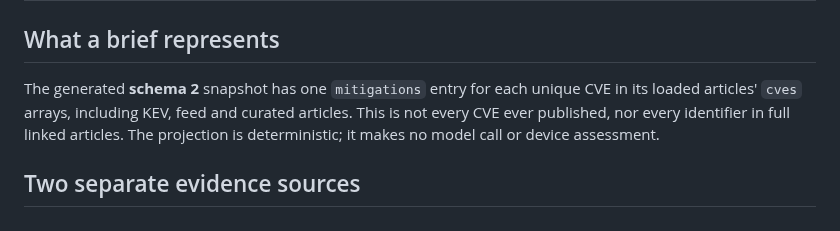
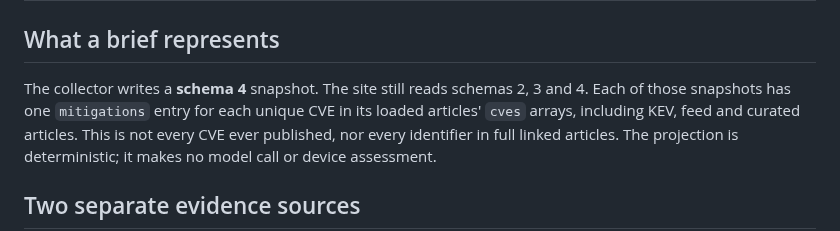
Before and after one commit to TeamStarWolf/intelligence-hub, a Markdown page: docs/MITIGATIONS.md, the part around the change. Rendered like a GitHub page.

```diff
--- a/docs/MITIGATIONS.md
+++ b/docs/MITIGATIONS.md
@@ -2,7 +2,8 @@
 
 ## What a brief represents
 
-The generated **schema 2** snapshot has one `mitigations` entry for each unique CVE
+The collector writes a **schema 4** snapshot. The site still reads schemas 2, 3
+and 4. Each of those snapshots has one `mitigations` entry for each unique CVE
 in its loaded articles' `cves` arrays, including KEV, feed and curated articles.
 This is not every CVE ever published, nor every identifier in full linked articles.
 The projection is deterministic; it makes no model call or device assessment.
```
Also changed, not shown: README.md (+5 -2 lines), docs/OPERATIONS.md (+7 -1 lines).
